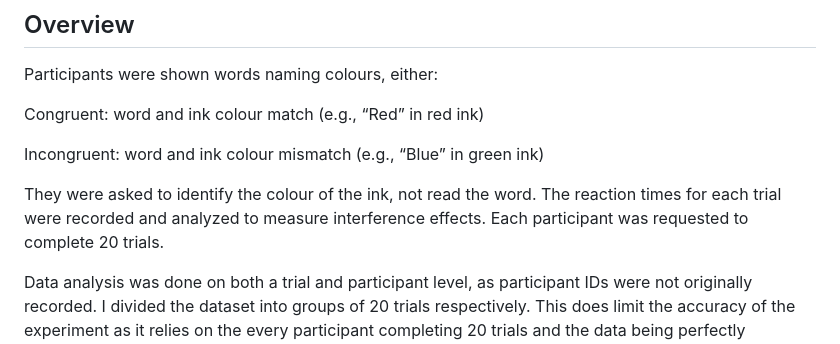
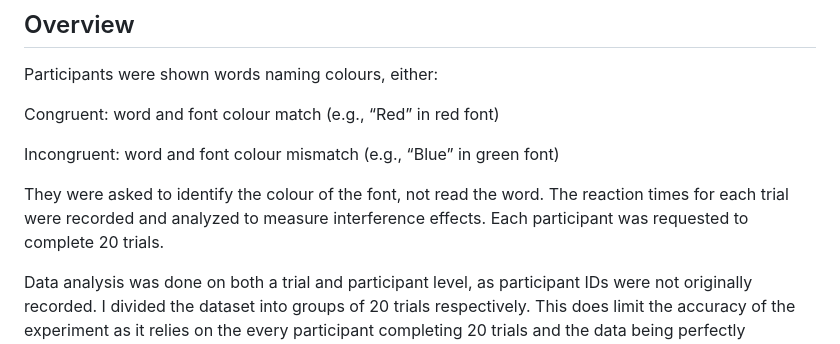
Before and after one commit to Niharika-Mohapatra/Stroop-Test, a Markdown page: README.md, the part around the change. Drawn GitHub-style.

```diff
--- a/README.md
+++ b/README.md
@@ -9,11 +9,11 @@ In its most common example, it is observed that participants in a **Stroop test*
 ## Overview
 Participants were shown words naming colours, either:
 
-Congruent: word and ink colour match (e.g., “Red” in red ink)
+Congruent: word and font colour match (e.g., “Red” in red font)
 
-Incongruent: word and ink colour mismatch (e.g., “Blue” in green ink)
+Incongruent: word and font colour mismatch (e.g., “Blue” in green font)
 
-They were asked to identify the colour of the ink, not read the word. The reaction times for each trial were recorded and analyzed to measure interference effects. Each participant was requested to complete 20 trials.
+They were asked to identify the colour of the font, not read the word. The reaction times for each trial were recorded and analyzed to measure interference effects. Each participant was requested to complete 20 trials.
 
 Data analysis was done on both a trial and participant level, as participant IDs were not originally recorded. I divided the dataset into groups of 20 trials respectively. This does limit the accuracy of the experiment as it relies on the every participant completing 20 trials and the data being perfectly chronological.
 
```
